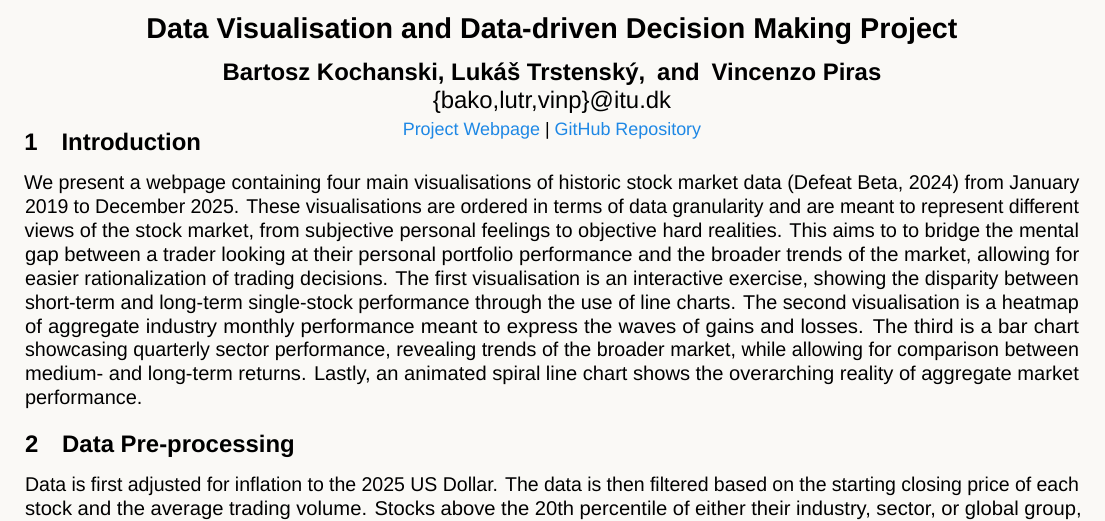
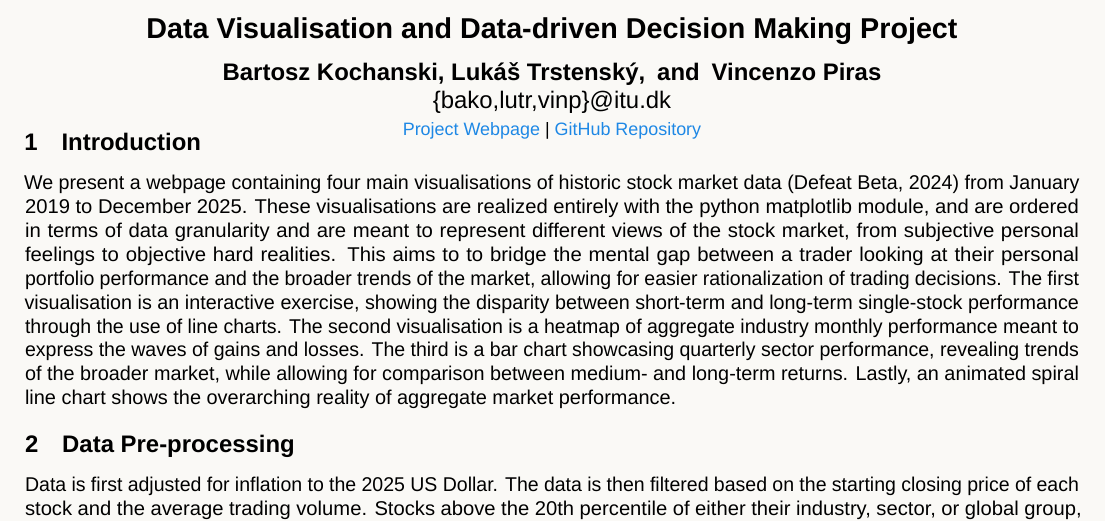
Before and after one commit to vinp505/DataViz, a LaTeX document (report/main.tex): part of page 1 of 5, cut so that both start at the same text. Compiled offline with LuaLaTeX; a missing font is replaced by an installed copy or a similar font.

Commit message:
Specified plotting tools used in the report.

```diff
--- a/report/main.tex
+++ b/report/main.tex
@@ -112,7 +112,7 @@
 \maketitle
 \section{Introduction}
 \label{sec:intro}
-We present a webpage containing four main visualisations of historic stock market data~\cite{defeatbeta_yahoo_finance_data} from January 2019 to December 2025. These visualisations are ordered in terms of data granularity and are meant to represent different views of the stock market, from subjective personal feelings to objective hard realities. This aims to to bridge the mental gap between a trader looking at their personal portfolio performance and the broader trends of the market, allowing for easier rationalization of trading decisions. The first visualisation is an interactive exercise, showing the disparity between short-term and long-term single-stock performance through the use of line charts. The second visualisation is a heatmap of aggregate industry monthly performance meant to express the waves of gains and losses. The third is a bar chart showcasing quarterly sector performance, revealing trends of the broader market, while allowing for comparison between medium- and long-term returns. Lastly, an animated spiral line chart shows the overarching reality of aggregate market performance.
+We present a webpage containing four main visualisations of historic stock market data~\cite{defeatbeta_yahoo_finance_data} from January 2019 to December 2025. These visualisations are realized entirely with the python matplotlib module, and are ordered in terms of data granularity and are meant to represent different views of the stock market, from subjective personal feelings to objective hard realities. This aims to to bridge the mental gap between a trader looking at their personal portfolio performance and the broader trends of the market, allowing for easier rationalization of trading decisions. The first visualisation is an interactive exercise, showing the disparity between short-term and long-term single-stock performance through the use of line charts. The second visualisation is a heatmap of aggregate industry monthly performance meant to express the waves of gains and losses. The third is a bar chart showcasing quarterly sector performance, revealing trends of the broader market, while allowing for comparison between medium- and long-term returns. Lastly, an animated spiral line chart shows the overarching reality of aggregate market performance.
 
 \section{Data Pre-processing}
 Data is first adjusted for inflation to the 2025 US Dollar. The data is then filtered based on the starting closing price of each stock and the average trading volume. Stocks above the 20th percentile of either their industry, sector, or global group, depending on the plot, are retained. This prevents penny stocks from skewing the average price and change in percentage, especially as their market importance is highly negligible and only relevant for a small group of people and businesses.
```
Also changed, not shown: report/main.pdf.
